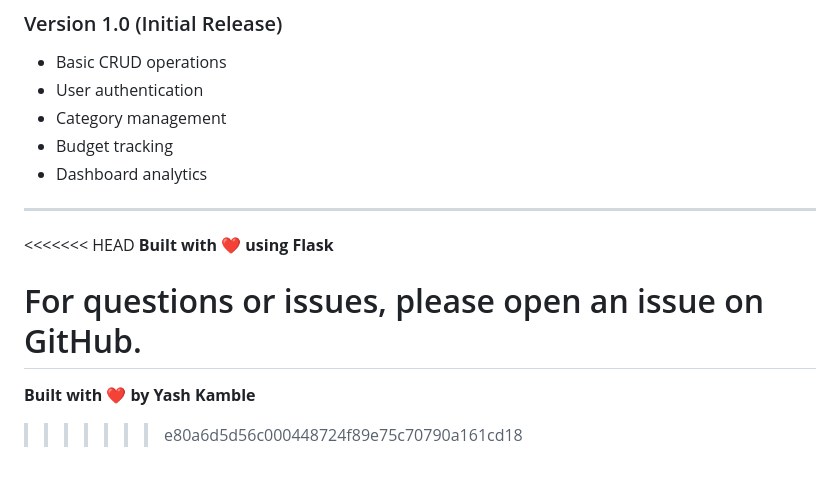
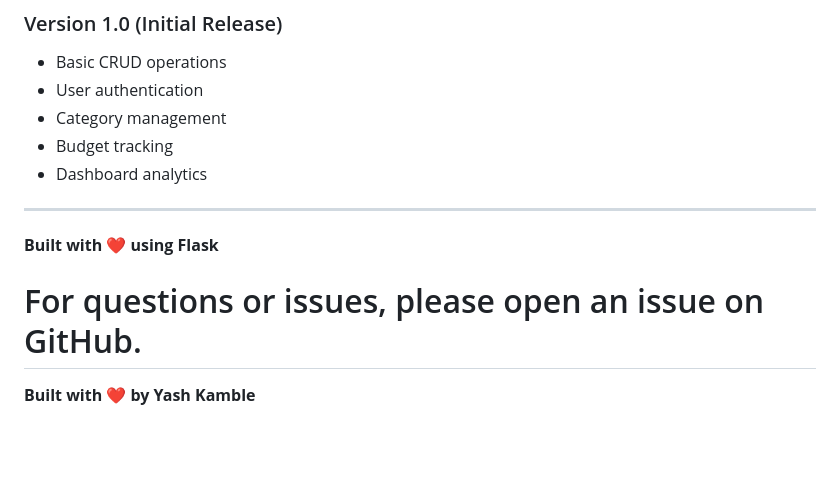
Before and after one commit to yas0h00/moneywise-finance-tracker, a Markdown page: README.md, the part around the change. Rendered like a GitHub page; blank space fills up the shorter version.

```diff
--- a/README.md
+++ b/README.md
@@ -444,10 +444,9 @@ This project is licensed under the MIT License.
 
 ---
 
-<<<<<<< HEAD
+
 **Built with ❤️ using Flask**
 
 For questions or issues, please open an issue on GitHub.
 =======
 **Built with ❤️ by Yash Kamble**
->>>>>>> e80a6d5d56c000448724f89e75c70790a161cd18
```
